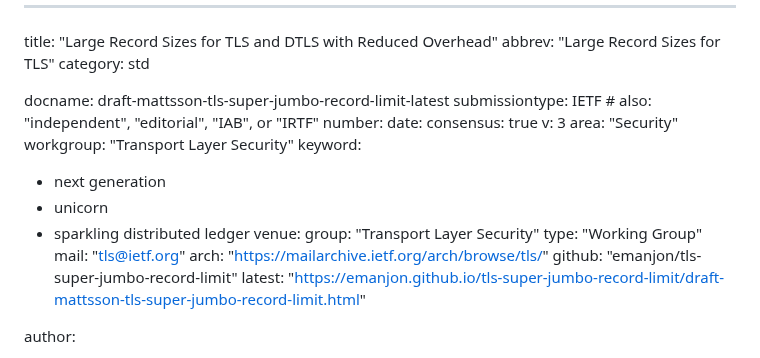
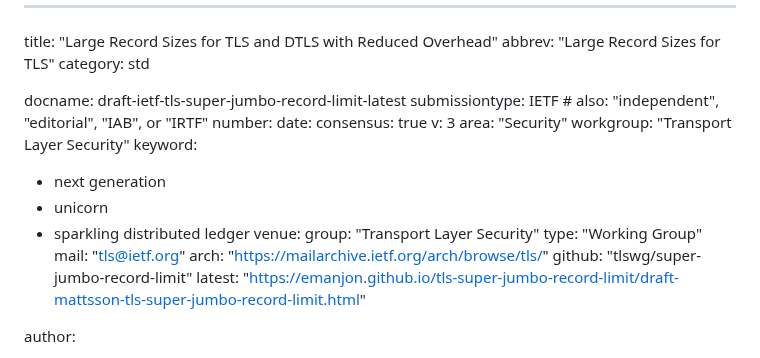
Before and after one commit to tlswg/super-jumbo-record-limit, a Markdown page: draft-mattsson-tls-super-jumbo-record-limit.md, the part around the change. Drawn GitHub-style.

```diff
--- a/draft-mattsson-tls-super-jumbo-record-limit.md
+++ b/draft-mattsson-tls-super-jumbo-record-limit.md
@@ -3,7 +3,7 @@ title: "Large Record Sizes for TLS and DTLS with Reduced Overhead"
 abbrev: "Large Record Sizes for TLS"
 category: std
 
-docname: draft-mattsson-tls-super-jumbo-record-limit-latest
+docname: draft-ietf-tls-super-jumbo-record-limit-latest
 submissiontype: IETF  # also: "independent", "editorial", "IAB", or "IRTF"
 number:
 date:
@@ -20,7 +20,7 @@ venue:
   type: "Working Group"
   mail: "tls@ietf.org"
   arch: "https://mailarchive.ietf.org/arch/browse/tls/"
-  github: "emanjon/tls-super-jumbo-record-limit"
+  github: "tlswg/super-jumbo-record-limit"
   latest: "https://emanjon.github.io/tls-super-jumbo-record-limit/draft-mattsson-tls-super-jumbo-record-limit.html"
 
 author:
```
